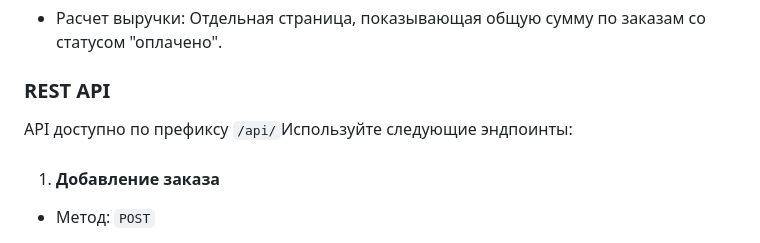
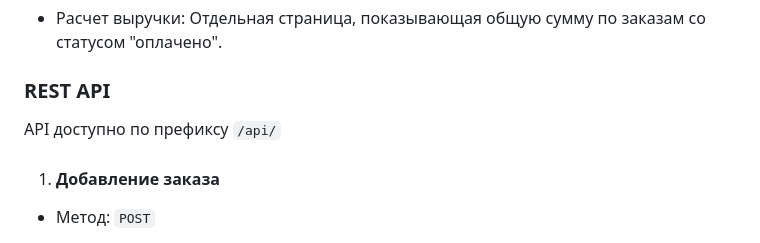
Before and after one commit to meloch287/Internship-effective-mobile, a Markdown page: README.md, the part around the change. Drawn GitHub-style.

```diff
--- a/README.md
+++ b/README.md
@@ -60,7 +60,7 @@ python manage.py runserver
 
 ### REST API
 
-API доступно по префиксу `/api/`Используйте следующие эндпоинты:
+API доступно по префиксу `/api/`
 1. #### Добавление заказа
 - Метод: `POST`
 
```
